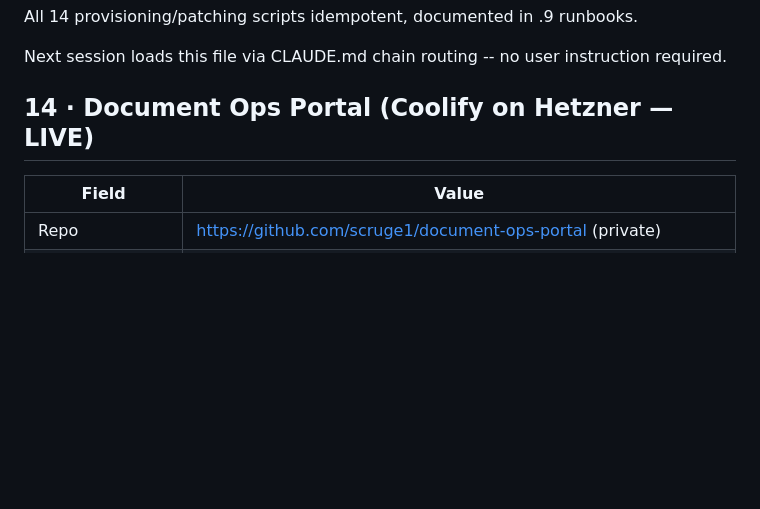
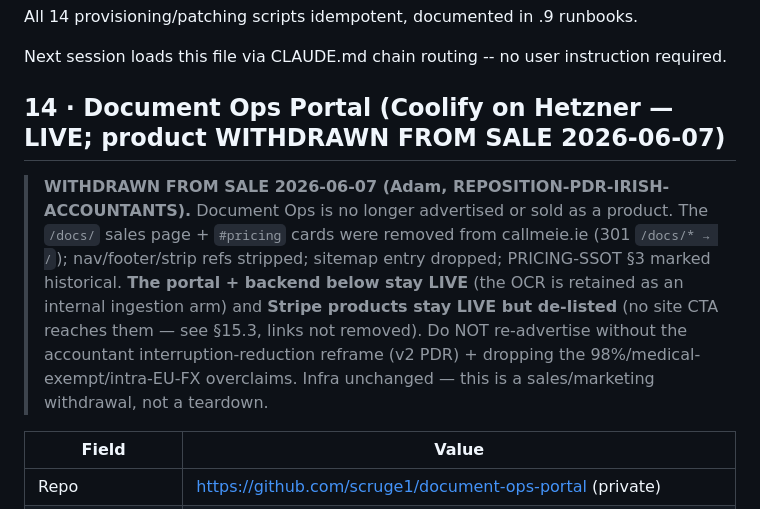
Before and after one commit to scruge1/CallMeIE, a Markdown page: INFRA.md, the part around the change. Drawn GitHub-style; blank space fills up the shorter version.

```diff
--- a/INFRA.md
+++ b/INFRA.md
@@ -574,7 +574,9 @@ All 14 provisioning/patching scripts idempotent, documented in .9 runbooks.
 
 Next session loads this file via CLAUDE.md chain routing -- no user instruction required.
 
-## 14 · Document Ops Portal (Coolify on Hetzner — LIVE)
+## 14 · Document Ops Portal (Coolify on Hetzner — LIVE; product WITHDRAWN FROM SALE 2026-06-07)
+
+> **WITHDRAWN FROM SALE 2026-06-07 (Adam, REPOSITION-PDR-IRISH-ACCOUNTANTS).** Document Ops is no longer advertised or sold as a product. The `/docs/` sales page + `#pricing` cards were removed from callmeie.ie (301 `/docs/* → /`); nav/footer/strip refs stripped; sitemap entry dropped; PRICING-SSOT §3 marked historical. **The portal + backend below stay LIVE** (the OCR is retained as an internal ingestion arm) and **Stripe products stay LIVE but de-listed** (no site CTA reaches them — see §15.3, links not removed). Do NOT re-advertise without the accountant interruption-reduction reframe (v2 PDR) + dropping the 98%/medical-exempt/intra-EU-FX overclaims. Infra unchanged — this is a sales/marketing withdrawal, not a teardown.
 
 | Field | Value |
 |---|---|
```
Also changed, not shown: PRICING-SSOT.md (+3 -1 lines).
